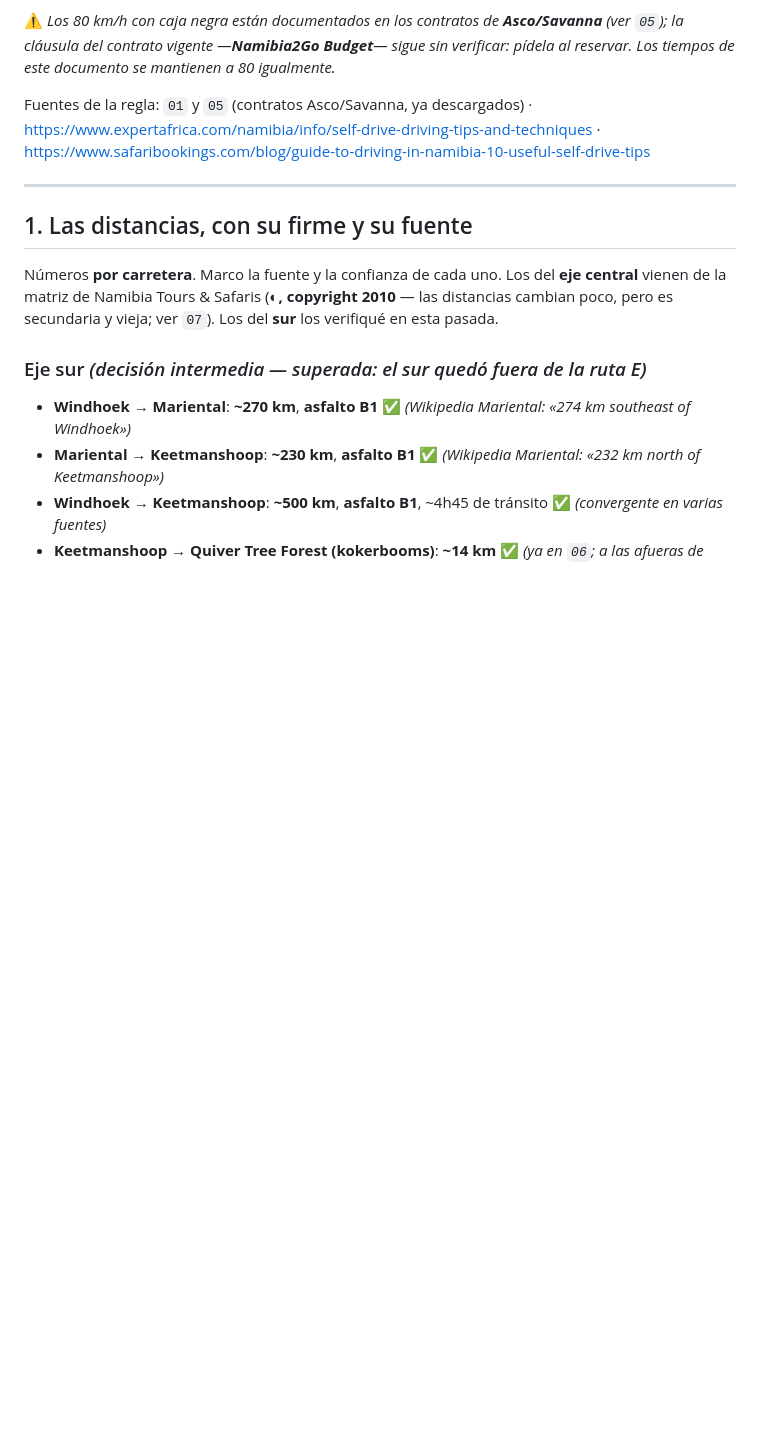
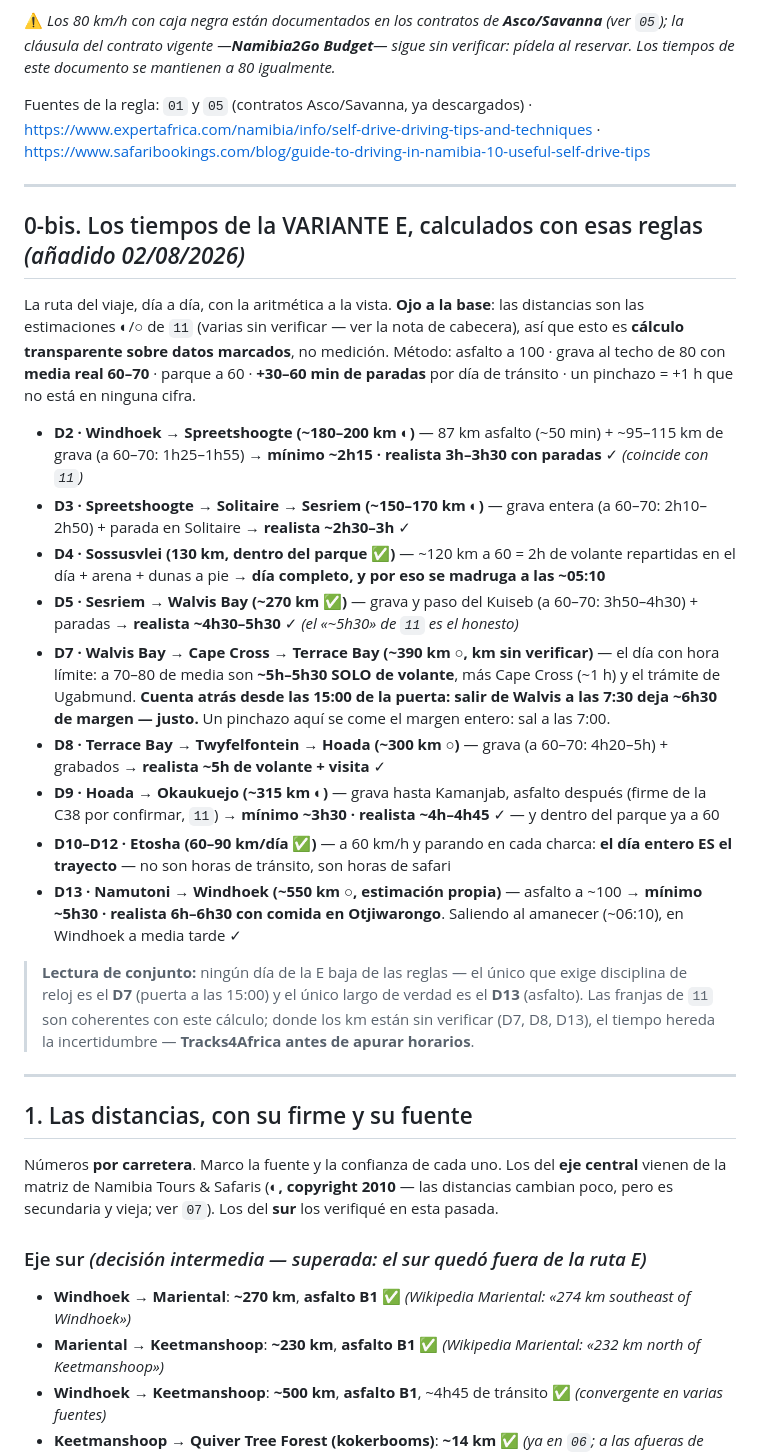
Before and after one commit to morandeirachema/namibia, a Markdown page: 04-itinerario.md, the part around the change. Rendered like a GitHub page; blank space fills up the shorter version.

Commit message:
Calcular los tiempos reales de cada etapa de la E con las reglas del seguro y el margen del D7

```diff
--- a/04-itinerario.md
+++ b/04-itinerario.md
@@ -67,6 +67,43 @@ Los tiempos de este documento se mantienen a 80 igualmente.*
 Fuentes de la regla: `01` y `05` (contratos Asco/Savanna, ya descargados) ·
 https://www.expertafrica.com/namibia/info/self-drive-driving-tips-and-techniques ·
 https://www.safaribookings.com/blog/guide-to-driving-in-namibia-10-useful-self-drive-tips
+
+---
+
+## 0-bis. Los tiempos de la VARIANTE E, calculados con esas reglas *(añadido 02/08/2026)*
+
+La ruta del viaje, día a día, con la aritmética a la vista. **Ojo a la base**: las distancias son
+las estimaciones ◐/○ de `11` (varias sin verificar — ver la nota de cabecera), así que esto es
+**cálculo transparente sobre datos marcados**, no medición. Método: asfalto a 100 · grava al techo
+de 80 con **media real 60–70** · parque a 60 · **+30–60 min de paradas** por día de tránsito · un
+pinchazo = +1 h que no está en ninguna cifra.
+
+- **D2 · Windhoek → Spreetshoogte (~180–200 km ◐)** — 87 km asfalto (~50 min) + ~95–115 km de
+  grava (a 60–70: 1h25–1h55) → **mínimo ~2h15 · realista 3h–3h30 con paradas** ✓ *(coincide con `11`)*
+- **D3 · Spreetshoogte → Solitaire → Sesriem (~150–170 km ◐)** — grava entera (a 60–70:
+  2h10–2h50) + parada en Solitaire → **realista ~2h30–3h** ✓
+- **D4 · Sossusvlei (130 km, dentro del parque ✅)** — ~120 km a 60 = 2h de volante repartidas en
+  el día + arena + dunas a pie → **día completo, y por eso se madruga a las ~05:10**
+- **D5 · Sesriem → Walvis Bay (~270 km ✅)** — grava y paso del Kuiseb (a 60–70: 3h50–4h30) +
+  paradas → **realista ~4h30–5h30** ✓ *(el «~5h30» de `11` es el honesto)*
+- **D7 · Walvis Bay → Cape Cross → Terrace Bay (~390 km ○, km sin verificar)** — el día con hora
+  límite: a 70–80 de media son **~5h–5h30 SOLO de volante**, más Cape Cross (~1 h) y el trámite de
+  Ugabmund. **Cuenta atrás desde las 15:00 de la puerta: salir de Walvis a las 7:30 deja ~6h30 de
+  margen — justo.** Un pinchazo aquí se come el margen entero: sal a las 7:00.
+- **D8 · Terrace Bay → Twyfelfontein → Hoada (~300 km ○)** — grava (a 60–70: 4h20–5h) + grabados →
+  **realista ~5h de volante + visita** ✓
+- **D9 · Hoada → Okaukuejo (~315 km ◐)** — grava hasta Kamanjab, asfalto después (firme de la C38
+  por confirmar, `11`) → **mínimo ~3h30 · realista ~4h–4h45** ✓ — y dentro del parque ya a 60
+- **D10–D12 · Etosha (60–90 km/día ✅)** — a 60 km/h y parando en cada charca: **el día entero ES
+  el trayecto** — no son horas de tránsito, son horas de safari
+- **D13 · Namutoni → Windhoek (~550 km ○, estimación propia)** — asfalto a ~100 → **mínimo ~5h30 ·
+  realista 6h–6h30 con comida en Otjiwarongo**. Saliendo al amanecer (~06:10), en Windhoek a media
+  tarde ✓
+
+> **Lectura de conjunto:** ningún día de la E baja de las reglas — el único que exige disciplina de
+> reloj es el **D7** (puerta a las 15:00) y el único largo de verdad es el **D13** (asfalto). Las
+> franjas de `11` son coherentes con este cálculo; donde los km están sin verificar (D7, D8, D13),
+> el tiempo hereda la incertidumbre — **Tracks4Africa antes de apurar horarios**.
 
 ---
 
```
Also changed, not shown: 11-itinerarios-dia-a-dia.md (+1 -0 lines).
